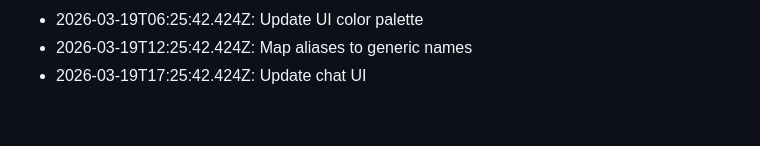
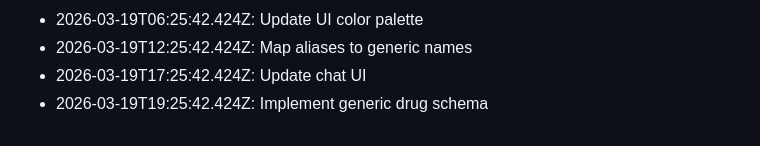
Before and after one commit to KobiTalha/PharmaLens, a Markdown page: HISTORY.md, the part around the change. Drawn GitHub-style.

Commit message:
Implement generic drug schema - 288

```diff
--- a/HISTORY.md
+++ b/HISTORY.md
@@ -288,3 +288,4 @@
 - 2026-03-19T06:25:42.424Z: Update UI color palette
 - 2026-03-19T12:25:42.424Z: Map aliases to generic names
 - 2026-03-19T17:25:42.424Z: Update chat UI
+- 2026-03-19T19:25:42.424Z: Implement generic drug schema
```
